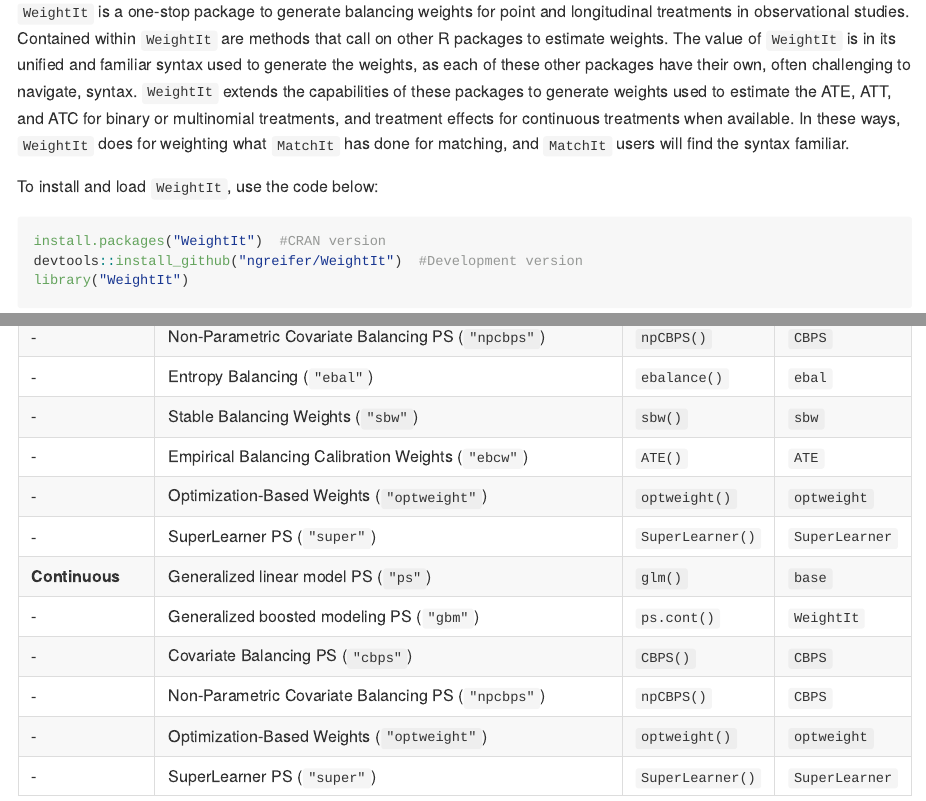
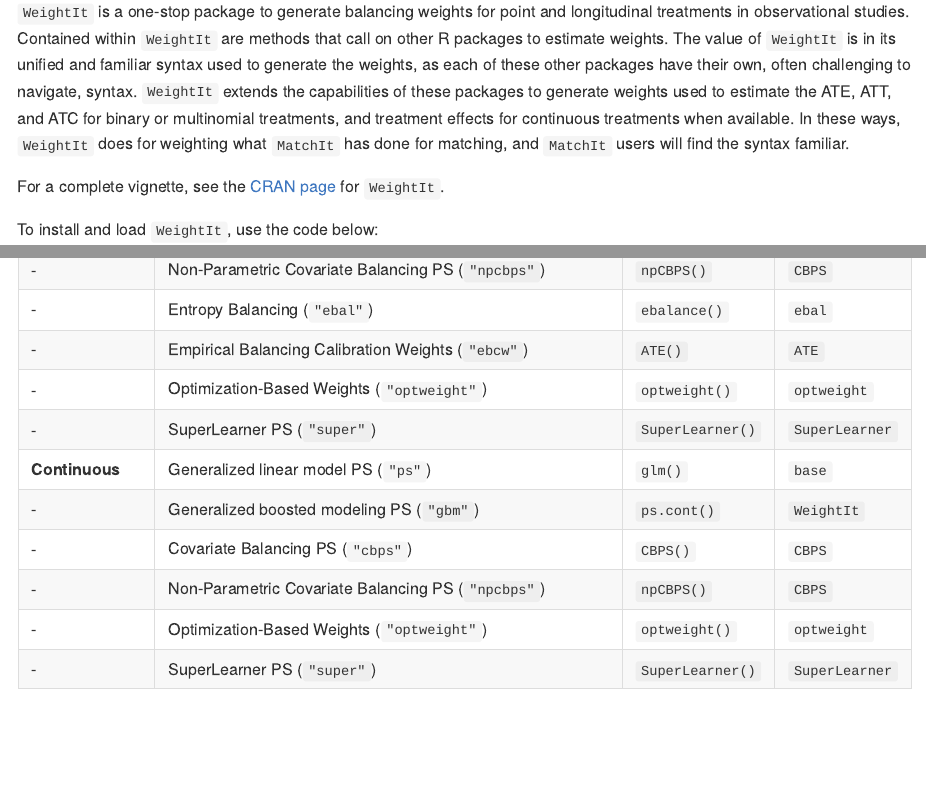
Before and after one commit to ngreifer/WeightIt, an R Markdown document (README.Rmd): the page in a window 1100 px wide, from 110 px down, and a second part further down, joined at a grey line. The pictures show the output file README.md that the author committed with the source, drawn offline in the style of GitHub; badge pictures from the web are left out.

Commit message:
Added link to CRAN page, removed sbw

```diff
--- a/README.Rmd
+++ b/README.Rmd
@@ -23,6 +23,8 @@ knitr::opts_chunk$set(
 )](https://cran.r-project.org/package=WeightIt)
 
 `WeightIt` is a one-stop package to generate balancing weights for point and longitudinal treatments in observational studies. Contained within `WeightIt` are methods that call on other R packages to estimate weights. The value of `WeightIt` is in its unified and familiar syntax used to generate the weights, as each of these other packages have their own, often challenging to navigate, syntax. `WeightIt` extends the capabilities of these packages to generate weights used to estimate the ATE, ATT, and ATC for binary or multinomial treatments, and treatment effects for continuous treatments when available. In these ways, `WeightIt` does for weighting what `MatchIt` has done for matching, and `MatchIt` users will find the syntax familiar.
+
+For a complete vignette, see the [CRAN page](https://cran.r-project.org/web/packages/WeightIt/) for `WeightIt`.
 
 To install and load `WeightIt`, use the code below:
 
@@ -79,7 +81,6 @@ The table below contains the available methods in `WeightIt` for estimating weig
  - | Covariate Balancing PS (`"cbps"`) | `CBPS()` | `CBPS`
  - | Non-Parametric Covariate Balancing PS (`"npcbps"`) | `npCBPS()` | `CBPS`
  - | Entropy Balancing (`"ebal"`) | `ebalance()` | `ebal`
- - | Stable Balancing Weights (`"sbw"`) | `sbw()` | `sbw`
  - | Empirical Balancing Calibration Weights (`"ebcw"`) | `ATE()` | `ATE`
  - | Optimization-Based Weights (`"optweight"`) | `optweight()` | `optweight`
  - | SuperLearner PS (`"super"`) | `SuperLearner()` | `SuperLearner`
```
Also changed, not shown: README.md.
